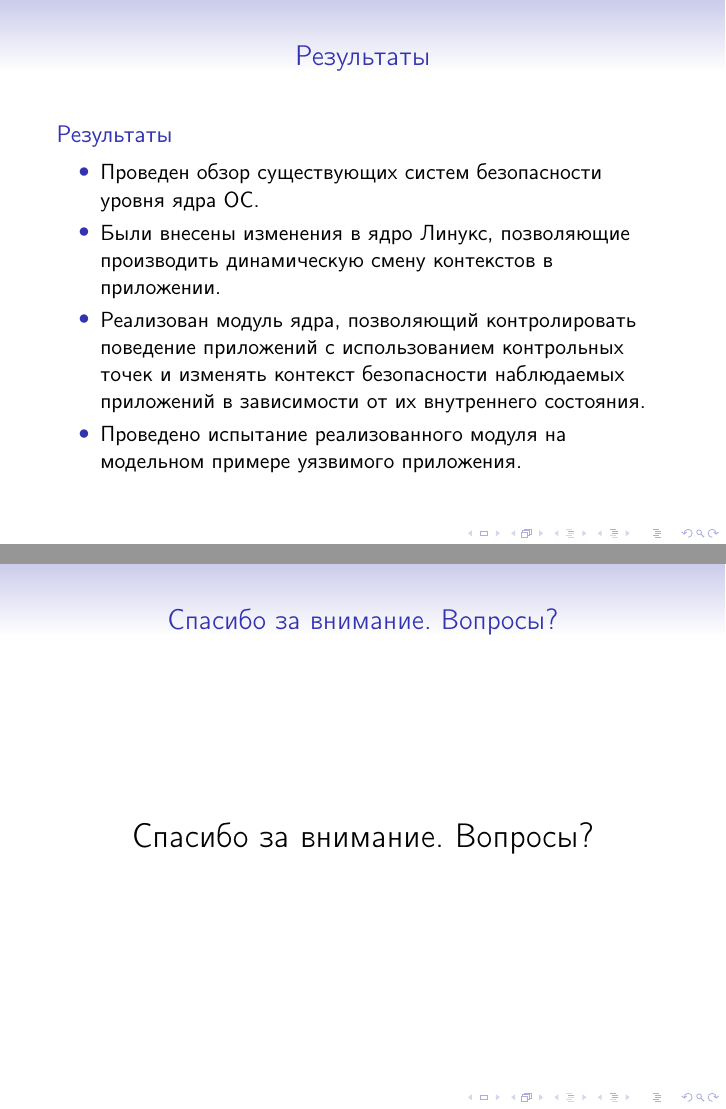
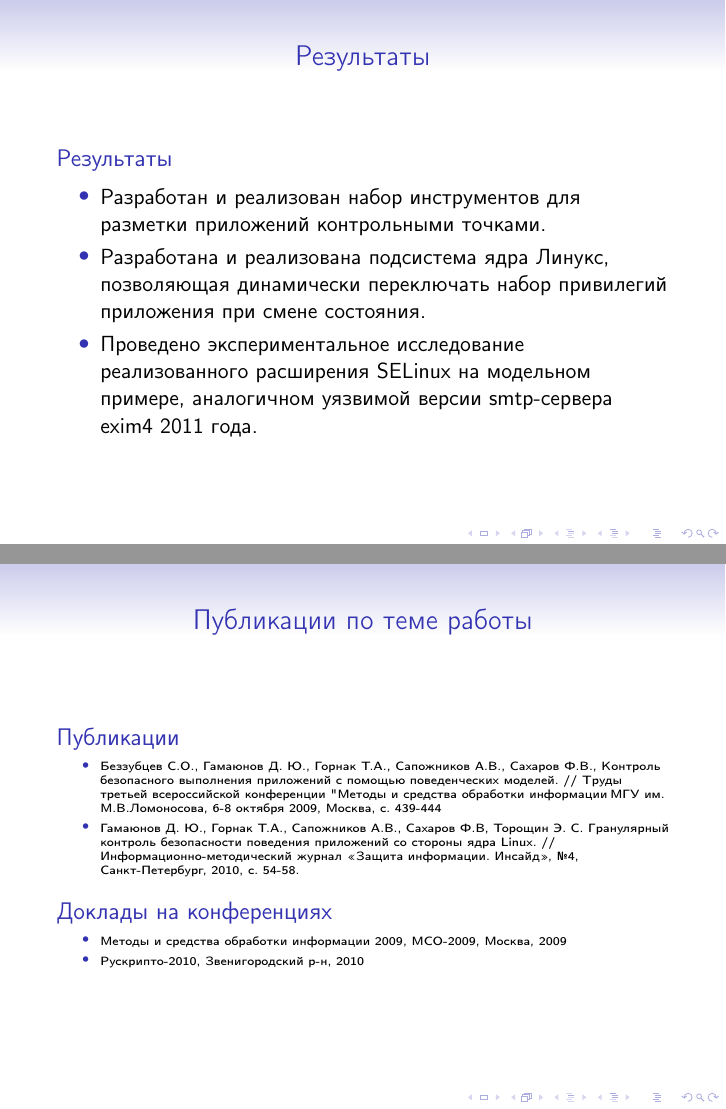
Before and after one commit to ImTheNo/course4, LaTeX slides (presentation/pres.tex): pages 9 and 10 of 10 before the commit and pages 11 and 12 of 12 after it, joined at a grey line. Compiled offline with pdfLaTeX.

Commit message:
final version

```diff
--- a/presentation/pres.tex
+++ b/presentation/pres.tex
@@ -305,16 +341,18 @@ Trusted BSD & MAC, ACL, RBAC, Audit & Отсутствует & Существу
 \begin{frame}{Результаты}
 \begin{block}{Результаты}
 \begin{itemize}
-\item Проведен обзор существующих систем безопасности уровня ядра ОС.
-\item Были внесены изменения в ядро Линукс, позволяющие производить
-        динамическую смену контекстов в приложении.
-\item Реализован модуль ядра, позволяющий контролировать поведение
-        приложений с использованием контрольных точек и изменять
-        контекст безопасности наблюдаемых приложений в зависимости от
-        их внутреннего состояния.
 
-\item Проведено испытание реализованного модуля на модельном примере
-        уязвимого приложения.
+\item Разработан и реализован набор инструментов для разметки приложений
+        контрольными точками.
+
+\item Разработана и реализована подсистема ядра Линукс, позволяющая
+        динамически переключать набор привилегий приложения при
+        смене состояния.
+
+\item Проведено экспериментальное исследование реализованного расширения SELinux
+        на модельном примере, аналогичном уязвимой версии smtp-сервера
+        exim4 2011 года.
+
 \end{itemize}
 \end{block}
 \end{frame}
@@ -344,9 +382,33 @@ Trusted BSD & MAC, ACL, RBAC, Audit & Отсутствует & Существу
 \end{frame}
 \end{comment}
 
+\begin{frame}{Публикации по теме работы}
+
+\begin{tiny}
+\begin{block}{Публикации}
+\begin{itemize}
+\item Беззубцев С.О., Гамаюнов Д. Ю., Горнак Т.А., Сапожников А.В., Сахаров Ф.В., Контроль безопасного выполнения приложений с помощью поведенческих моделей. // Труды третьей всероссийской конференции "Методы и средства обработки информации", МГУ им. М.В.Ломоносова, 6-8 октября 2009, Москва, с. 439-444
+\item Гамаюнов Д. Ю., Горнак Т.А., Сапожников А.В., Сахаров Ф.В, Торощин Э. С. Гранулярный контроль безопасности поведения приложений со стороны ядра Linux. // Информационно-методический журнал «Защита информации. Инсайд», №4, Санкт-Петербург, 2010, с. 54-58.
 
 
+\end{itemize}
+\end{block}
+
+\begin{block}{Доклады на конференциях}
+\begin{itemize}
+\item Методы и средства обработки информации 2009, МСО-2009, Москва, 2009
+\item Рускрипто-2010, Звенигородский р-н, 2010
+\end{itemize}
+
+\end{block}
+\end{tiny}
+\end{frame}
+
+\begin{comment}
+\end{comment}
 % ----------------------------------------------------
+
+\begin{comment}
   \begin{frame}{Спасибо за внимание. Вопросы?}
 \begin{center}
 \LARGE{Спасибо за внимание. Вопросы?}
```
Also changed, not shown: dipl.tex (+18 -18 lines), presentation/Makefile, presentation/pres.tex (48 more changed lines), 2 other files.
